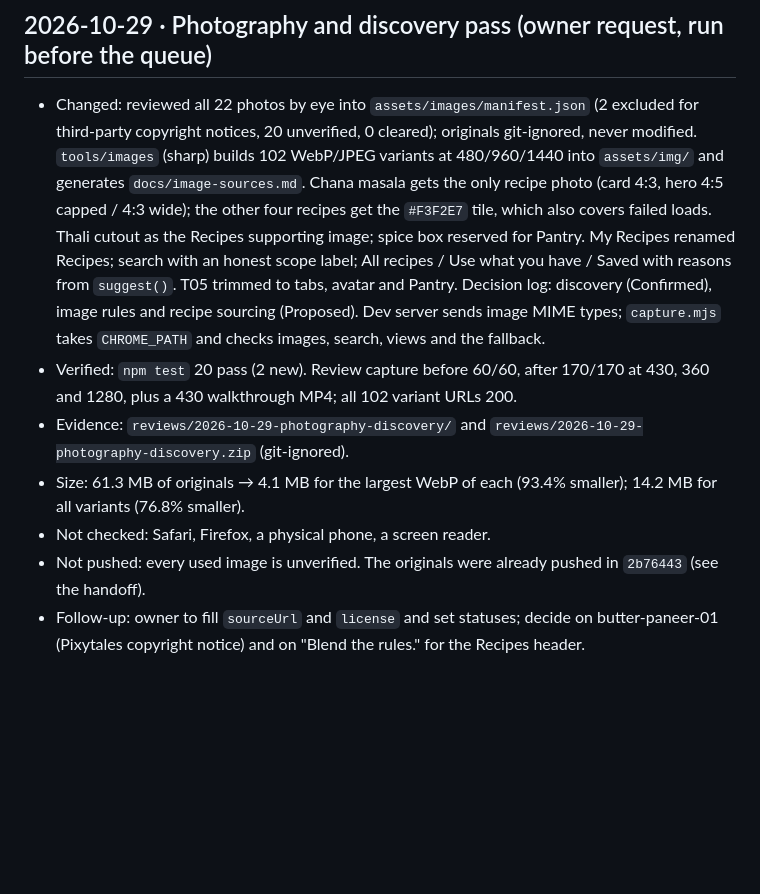
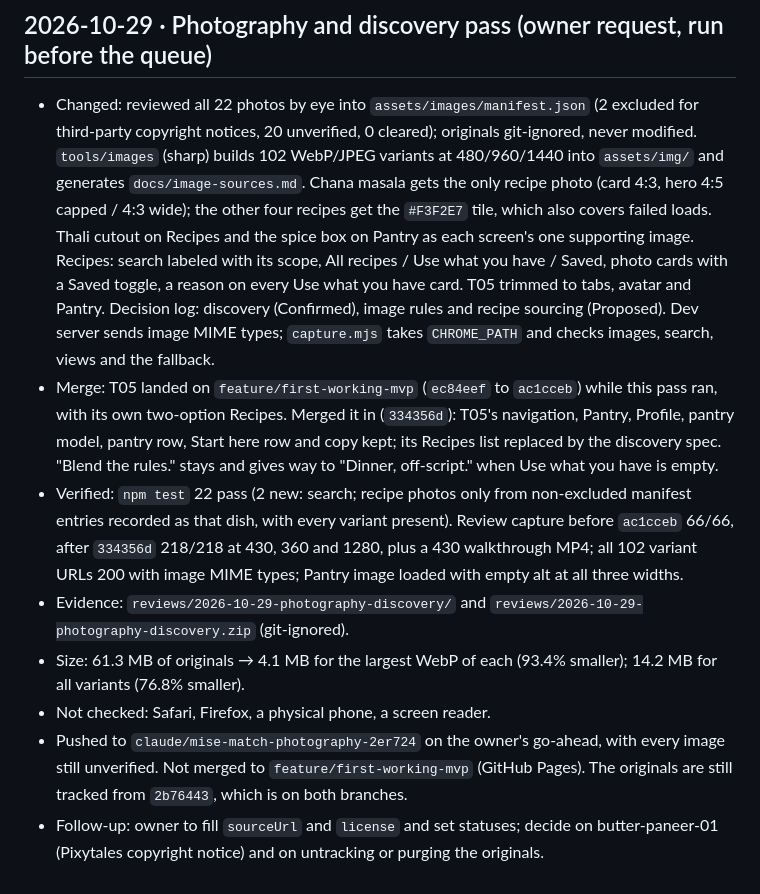
Before and after one commit to mukhs106/MiseMatch, a Markdown page: docs/build-log.md, the part around the change. GitHub-like rendering; blank space fills up the shorter version.

Commit message:
Record the merged photography review and verification
Build log and verification log describe the merge onto T05, the 218/218
review run and the push on the owner's go-ahead with images still
unverified.

Co-Authored-By: Claude Opus 5.5 <noreply@anthropic.com>
Claude-Session: https://claude.ai/code/session_013aY7CQuBqBu9u7HmiaY1jX

```diff
--- a/docs/build-log.md
+++ b/docs/build-log.md
@@ -20,10 +20,11 @@
 - Incident: `ec84eef` (committed outside the session mid-task) imported uncommitted views and broke GitHub Pages; `2706654` restored it.
 - Not checked: Safari, Firefox, a physical phone, a screen reader.
 ## 2026-10-29 · Photography and discovery pass (owner request, run before the queue)
-- Changed: reviewed all 22 photos by eye into `assets/images/manifest.json` (2 excluded for third-party copyright notices, 20 unverified, 0 cleared); originals git-ignored, never modified. `tools/images` (sharp) builds 102 WebP/JPEG variants at 480/960/1440 into `assets/img/` and generates `docs/image-sources.md`. Chana masala gets the only recipe photo (card 4:3, hero 4:5 capped / 4:3 wide); the other four recipes get the `#F3F2E7` tile, which also covers failed loads. Thali cutout as the Recipes supporting image; spice box reserved for Pantry. My Recipes renamed Recipes; search with an honest scope label; All recipes / Use what you have / Saved with reasons from `suggest()`. T05 trimmed to tabs, avatar and Pantry. Decision log: discovery (Confirmed), image rules and recipe sourcing (Proposed). Dev server sends image MIME types; `capture.mjs` takes `CHROME_PATH` and checks images, search, views and the fallback.
-- Verified: `npm test` 20 pass (2 new). Review capture before 60/60, after 170/170 at 430, 360 and 1280, plus a 430 walkthrough MP4; all 102 variant URLs 200.
+- Changed: reviewed all 22 photos by eye into `assets/images/manifest.json` (2 excluded for third-party copyright notices, 20 unverified, 0 cleared); originals git-ignored, never modified. `tools/images` (sharp) builds 102 WebP/JPEG variants at 480/960/1440 into `assets/img/` and generates `docs/image-sources.md`. Chana masala gets the only recipe photo (card 4:3, hero 4:5 capped / 4:3 wide); the other four recipes get the `#F3F2E7` tile, which also covers failed loads. Thali cutout on Recipes and the spice box on Pantry as each screen's one supporting image. Recipes: search labeled with its scope, All recipes / Use what you have / Saved, photo cards with a Saved toggle, a reason on every Use what you have card. T05 trimmed to tabs, avatar and Pantry. Decision log: discovery (Confirmed), image rules and recipe sourcing (Proposed). Dev server sends image MIME types; `capture.mjs` takes `CHROME_PATH` and checks images, search, views and the fallback.
+- Merge: T05 landed on `feature/first-working-mvp` (`ec84eef` to `ac1cceb`) while this pass ran, with its own two-option Recipes. Merged it in (`334356d`): T05's navigation, Pantry, Profile, pantry model, pantry row, Start here row and copy kept; its Recipes list replaced by the discovery spec. "Blend the rules." stays and gives way to "Dinner, off-script." when Use what you have is empty.
+- Verified: `npm test` 22 pass (2 new: search; recipe photos only from non-excluded manifest entries recorded as that dish, with every variant present). Review capture before `ac1cceb` 66/66, after `334356d` 218/218 at 430, 360 and 1280, plus a 430 walkthrough MP4; all 102 variant URLs 200 with image MIME types; Pantry image loaded with empty alt at all three widths.
 - Evidence: `reviews/2026-10-29-photography-discovery/` and `reviews/2026-10-29-photography-discovery.zip` (git-ignored).
 - Size: 61.3 MB of originals → 4.1 MB for the largest WebP of each (93.4% smaller); 14.2 MB for all variants (76.8% smaller).
 - Not checked: Safari, Firefox, a physical phone, a screen reader.
-- Not pushed: every used image is unverified. The originals were already pushed in `2b76443` (see the handoff).
-- Follow-up: owner to fill `sourceUrl` and `license` and set statuses; decide on butter-paneer-01 (Pixytales copyright notice) and on "Blend the rules." for the Recipes header.
+- Pushed to `claude/mise-match-photography-2er724` on the owner's go-ahead, with every image still unverified. Not merged to `feature/first-working-mvp` (GitHub Pages). The originals are still tracked from `2b76443`, which is on both branches.
+- Follow-up: owner to fill `sourceUrl` and `license` and set statuses; decide on butter-paneer-01 (Pixytales copyright notice) and on untracking or purging the originals.
```
Also changed, not shown: docs/product-context.md (+1 -1 lines).
